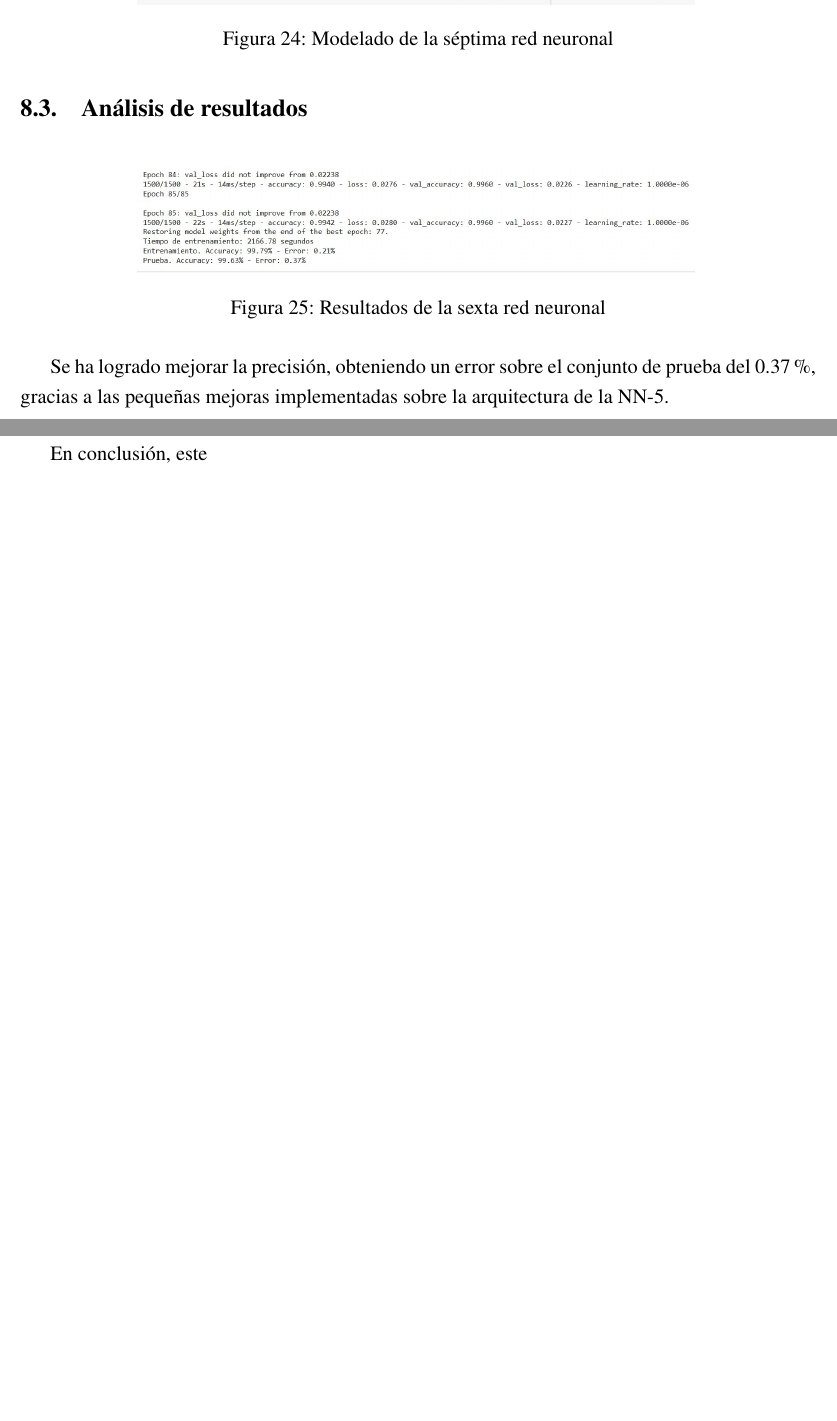
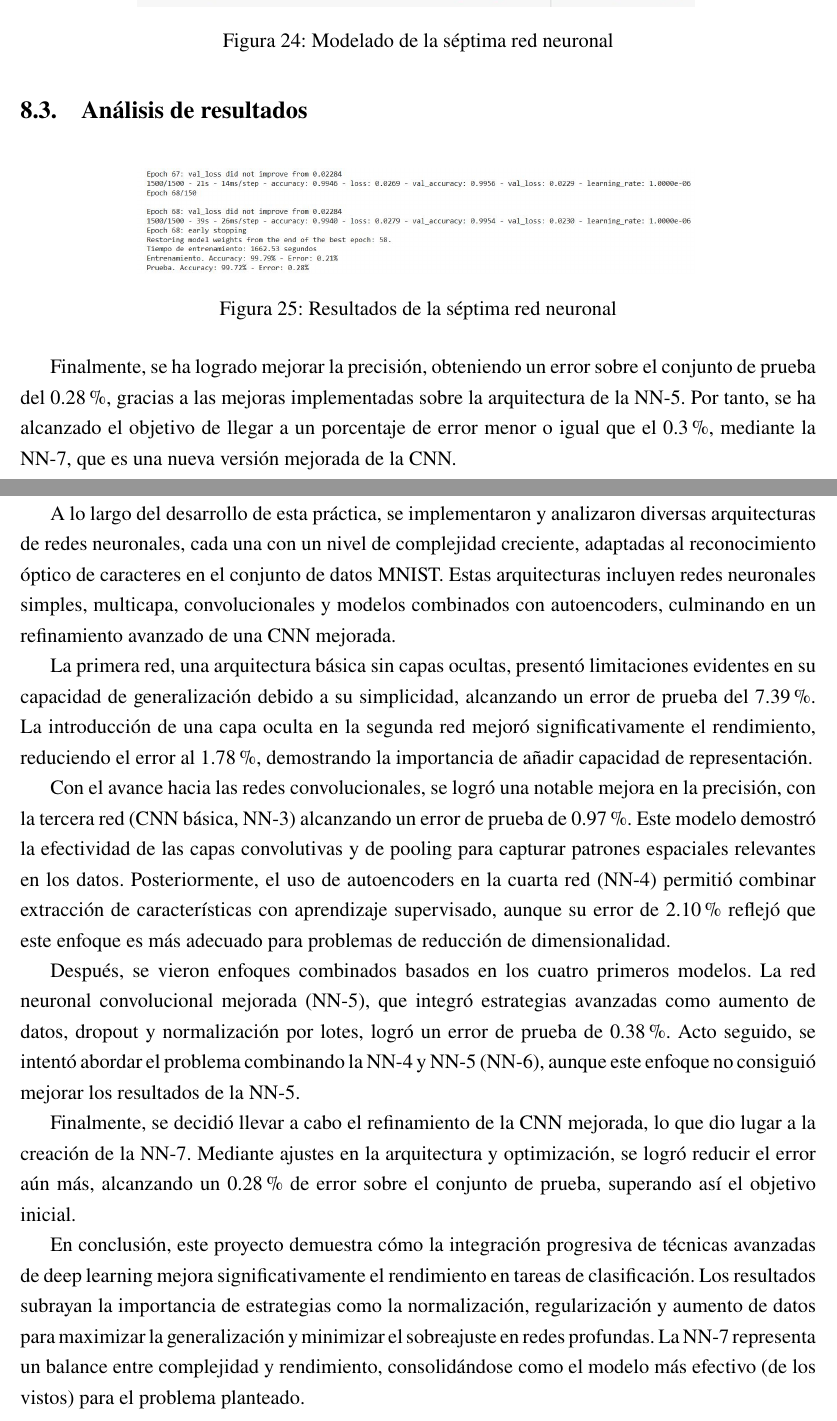
Before and after one commit to marinajcs/Inteligencia-Computacional, a LaTeX document (main.tex, which reads secciones/2_desarrollo.tex, secciones/3_conclusiones.tex): two parts of pages 29 and 30 of 32, joined at a grey line, cut so that both start at the same text, the shorter picture padded with empty space. Compiled offline with pdfLaTeX.

Commit message:
última versión

```diff
--- a/secciones/2_desarrollo.tex
+++ b/secciones/2_desarrollo.tex
@@ -506,8 +507,8 @@ Esta red neuronal mejora la arquitectura de la NN-5 mediante la adición de nuev
 \begin{figure}[H]
 	\centering
 	\includegraphics[width=0.7\textwidth]{imgs/results-red7.JPG}
-	\caption{Resultados de la sexta red neuronal}
+	\caption{Resultados de la séptima red neuronal}
 	\label{fig:results-red7}
 \end{figure}
 
-Se ha logrado mejorar la precisión, obteniendo un error sobre el conjunto de prueba del 0.37\%, gracias a las pequeñas mejoras implementadas sobre la arquitectura de la NN-5.
+Finalmente, se ha logrado mejorar la precisión, obteniendo un error sobre el conjunto de prueba del 0.28\%, gracias a las mejoras implementadas sobre la arquitectura de la NN-5. Por tanto, se ha alcanzado el objetivo de llegar a un porcentaje de error menor o igual que el 0.3\%, mediante la NN-7, que es una nueva versión mejorada de la CNN.
--- a/secciones/3_conclusiones.tex
+++ b/secciones/3_conclusiones.tex
@@ -1,3 +1,13 @@
 \section{Conclusiones}
 
-En conclusión, este
+A lo largo del desarrollo de esta práctica, se implementaron y analizaron diversas arquitecturas de redes neuronales, cada una con un nivel de complejidad creciente, adaptadas al reconocimiento óptico de caracteres en el conjunto de datos MNIST. Estas arquitecturas incluyen redes neuronales simples, multicapa, convolucionales y modelos combinados con autoencoders, culminando en un refinamiento avanzado de una CNN mejorada.
+
+La primera red, una arquitectura básica sin capas ocultas, presentó limitaciones evidentes en su capacidad de generalización debido a su simplicidad, alcanzando un error de prueba del 7.39\%. La introducción de una capa oculta en la segunda red mejoró significativamente el rendimiento, reduciendo el error al 1.78\%, demostrando la importancia de añadir capacidad de representación.
+
+Con el avance hacia las redes convolucionales, se logró una notable mejora en la precisión, con la tercera red (CNN básica, NN-3) alcanzando un error de prueba de 0.97\%. Este modelo demostró la efectividad de las capas convolutivas y de pooling para capturar patrones espaciales relevantes en los datos. Posteriormente, el uso de autoencoders en la cuarta red (NN-4) permitió combinar extracción de características con aprendizaje supervisado, aunque su error de 2.10\% reflejó que este enfoque es más adecuado para problemas de reducción de dimensionalidad.
+
+Después, se vieron enfoques combinados basados en los cuatro primeros modelos. La red neuronal convolucional mejorada (NN-5), que integró estrategias avanzadas como aumento de datos, dropout y normalización por lotes, logró un error de prueba de 0.38\%. Acto seguido, se intentó abordar el problema combinando la NN-4 y NN-5 (NN-6), aunque este enfoque no consiguió mejorar los resultados de la NN-5.
+
+Finalmente, se decidió llevar a cabo el refinamiento de la CNN mejorada, lo que dio lugar a la creación de la NN-7. Mediante ajustes en la arquitectura y optimización, se logró reducir el error aún más, alcanzando un 0.28\% de error sobre el conjunto de prueba, superando así el objetivo inicial.
+
+En conclusión, este proyecto demuestra cómo la integración progresiva de técnicas avanzadas de deep learning mejora significativamente el rendimiento en tareas de clasificación. Los resultados subrayan la importancia de estrategias como la normalización, regularización y aumento de datos para maximizar la generalización y minimizar el sobreajuste en redes profundas. La NN-7 representa un balance entre complejidad y rendimiento, consolidándose como el modelo más efectivo (de los vistos) para el problema planteado.
```
Also changed, not shown: imgs/results-red5.JPG, imgs/results-red7.JPG, main.pdf, secciones/2_desarrollo.tex (7 more changed lines), 1 other file.
